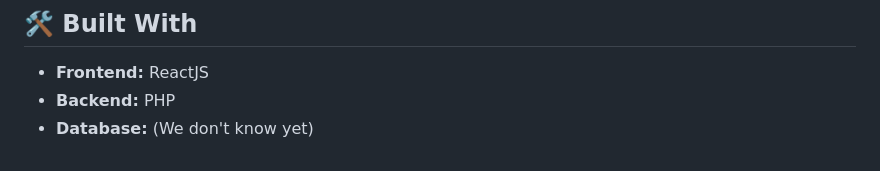
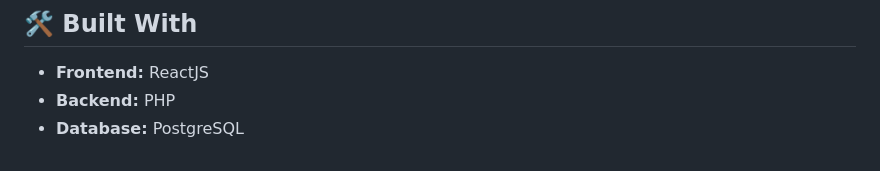
Before and after one commit to dxlxnhxxe/Earlybird, a Markdown page: README.MD, the part around the change. GitHub-like rendering.

```diff
--- a/README.MD
+++ b/README.MD
@@ -124,4 +124,4 @@ For more details about the reverse proxy configuration, see [reverse-proxy/READM
 ## 🛠️ Built With
 - **Frontend:** ReactJS
 - **Backend:** PHP
-- **Database:** (We don't know yet)
+- **Database:** PostgreSQL
```
